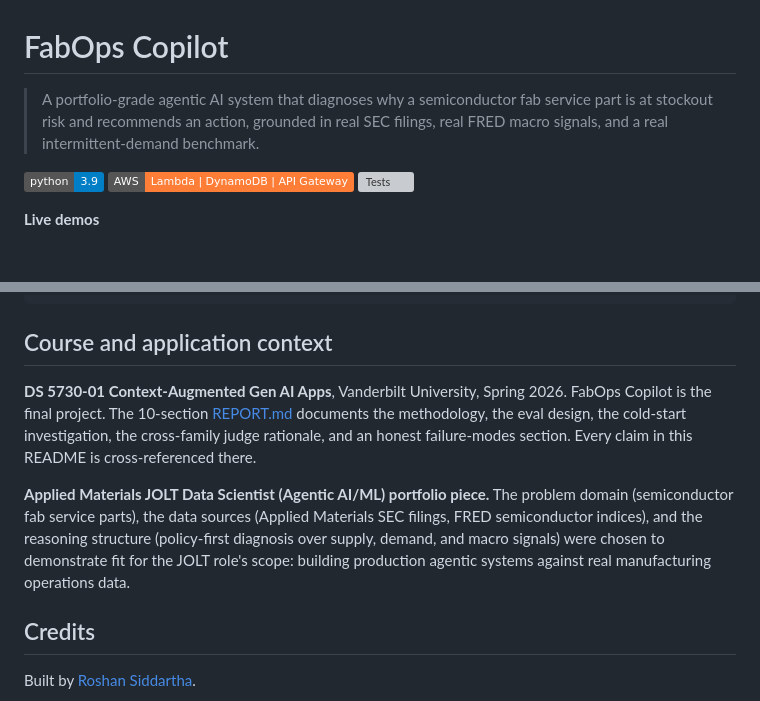
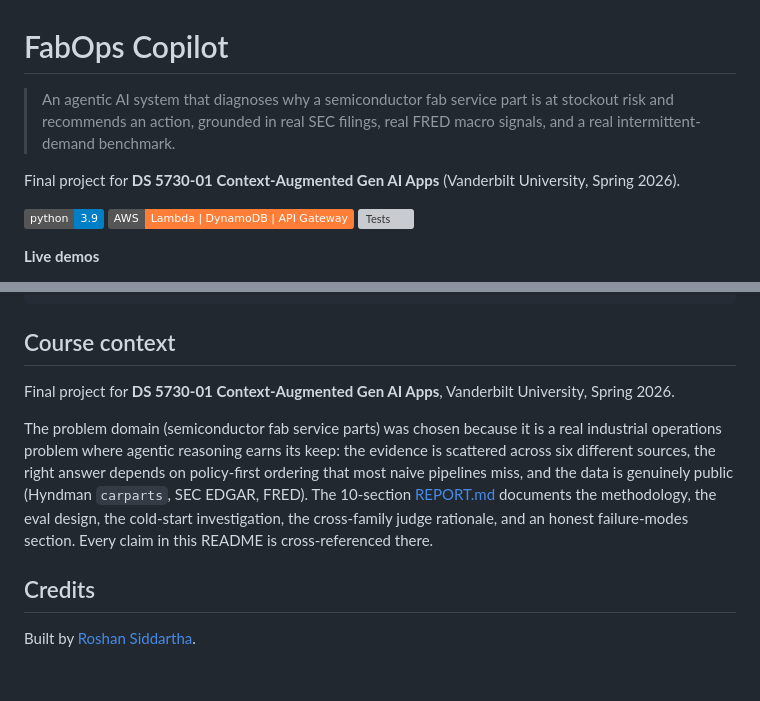
Before and after one commit to rroshann/fabops-copilot, a Markdown page: README.md, 2 parts joined by grey strips. Drawn GitHub-style; badges without logos; blank space fills up the shorter version; grey boxes are pictures that could not be loaded.

Commit message:
docs(readme): remove JOLT framing, keep it candid as a class project
Dropped all the Applied Materials JOLT portfolio positioning. The
project stands on its own as a DS 5730 context-augmented AI final
project. The Applied Materials SEC filings and semiconductor domain
are retained because they are the real data grounding; they are no
longer framed as recruiting signal.

````diff
--- a/README.md
+++ b/README.md
@@ -1,6 +1,8 @@
 # FabOps Copilot
 
-> A portfolio-grade agentic AI system that diagnoses why a semiconductor fab service part is at stockout risk and recommends an action, grounded in real SEC filings, real FRED macro signals, and a real intermittent-demand benchmark.
+> An agentic AI system that diagnoses why a semiconductor fab service part is at stockout risk and recommends an action, grounded in real SEC filings, real FRED macro signals, and a real intermittent-demand benchmark.
+
+Final project for **DS 5730-01 Context-Augmented Gen AI Apps** (Vanderbilt University, Spring 2026).
 
 ![Python](https://img.shields.io/badge/python-3.9-blue.svg)
 ![AWS](https://img.shields.io/badge/AWS-Lambda%20%7C%20DynamoDB%20%7C%20API%20Gateway-orange.svg)
@@ -261,11 +263,11 @@ docs/superpowers/specs/   Design specs for the polish passes
 REPORT.md             4,279-word technical report (10 sections)
 ```
 
-## Course and application context
+## Course context
 
-**DS 5730-01 Context-Augmented Gen AI Apps**, Vanderbilt University, Spring 2026. FabOps Copilot is the final project. The 10-section [REPORT.md](./REPORT.md) documents the methodology, the eval design, the cold-start investigation, the cross-family judge rationale, and an honest failure-modes section. Every claim in this README is cross-referenced there.
+Final project for **DS 5730-01 Context-Augmented Gen AI Apps**, Vanderbilt University, Spring 2026.
 
-**Applied Materials JOLT Data Scientist (Agentic AI/ML) portfolio piece.** The problem domain (semiconductor fab service parts), the data sources (Applied Materials SEC filings, FRED semiconductor indices), and the reasoning structure (policy-first diagnosis over supply, demand, and macro signals) were chosen to demonstrate fit for the JOLT role's scope: building production agentic systems against real manufacturing operations data.
+The problem domain (semiconductor fab service parts) was chosen because it is a real industrial operations problem where agentic reasoning earns its keep: the evidence is scattered across six different sources, the right answer depends on policy-first ordering that most naive pipelines miss, and the data is genuinely public (Hyndman `carparts`, SEC EDGAR, FRED). The 10-section [REPORT.md](./REPORT.md) documents the methodology, the eval design, the cold-start investigation, the cross-family judge rationale, and an honest failure-modes section. Every claim in this README is cross-referenced there.
 
 ## Credits
 
````
